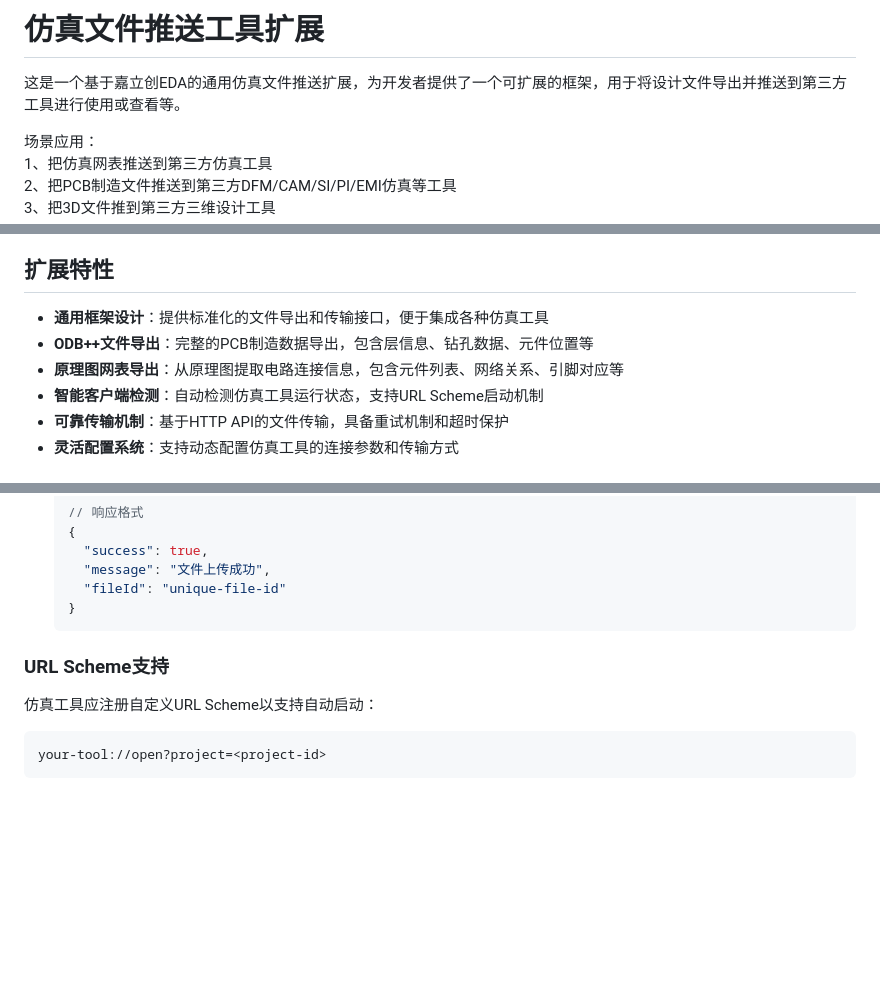
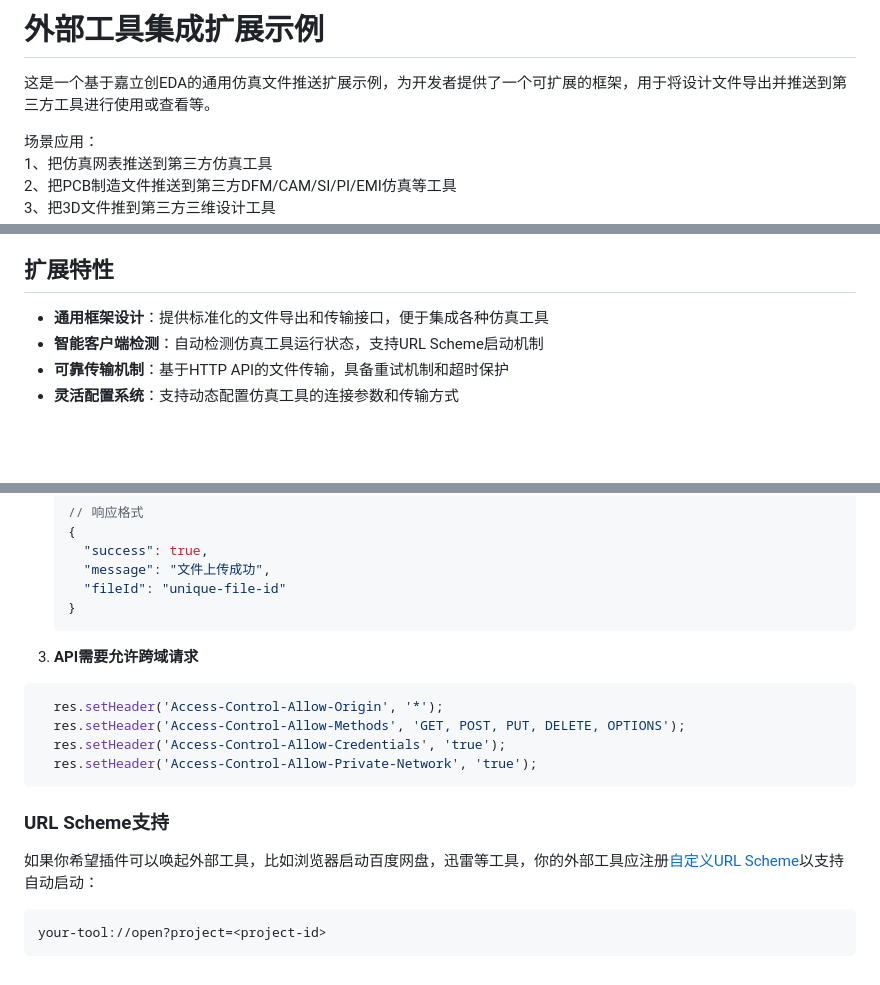
Before and after one commit to easyeda/eext-external-tool-integration-demo, a Markdown page: README.md, 3 parts joined by grey strips. GitHub-like rendering; blank space fills up the shorter version.

````diff
--- a/README.md
+++ b/README.md
@@ -1,6 +1,6 @@
-# 仿真文件推送工具扩展
+# 外部工具集成扩展示例
 
-这是一个基于嘉立创EDA的通用仿真文件推送扩展，为开发者提供了一个可扩展的框架，用于将设计文件导出并推送到第三方工具进行使用或查看等。
+这是一个基于嘉立创EDA的通用仿真文件推送扩展示例，为开发者提供了一个可扩展的框架，用于将设计文件导出并推送到第三方工具进行使用或查看等。
 
 场景应用：
 1、把仿真网表推送到第三方仿真工具
@@ -19,8 +19,6 @@
 ## 扩展特性
 
 - **通用框架设计**：提供标准化的文件导出和传输接口，便于集成各种仿真工具
-- **ODB++文件导出**：完整的PCB制造数据导出，包含层信息、钻孔数据、元件位置等
-- **原理图网表导出**：从原理图提取电路连接信息，包含元件列表、网络关系、引脚对应等
 - **智能客户端检测**：自动检测仿真工具运行状态，支持URL Scheme启动机制
 - **可靠传输机制**：基于HTTP API的文件传输，具备重试机制和超时保护
 - **灵活配置系统**：支持动态配置仿真工具的连接参数和传输方式
@@ -144,10 +141,18 @@ simulationFileManager.updateConfig({
       "fileId": "unique-file-id"
     }
     ```
+ 3. **API需要允许跨域请求**
+
+  ```json
+    res.setHeader('Access-Control-Allow-Origin', '*');
+    res.setHeader('Access-Control-Allow-Methods', 'GET, POST, PUT, DELETE, OPTIONS');
+    res.setHeader('Access-Control-Allow-Credentials', 'true');
+    res.setHeader('Access-Control-Allow-Private-Network', 'true');
+  ```
 
 ### URL Scheme支持
 
-仿真工具应注册自定义URL Scheme以支持自动启动：
+如果你希望插件可以唤起外部工具，比如浏览器启动百度网盘，迅雷等工具，你的外部工具应注册[自定义URL Scheme](https://zhuanlan.zhihu.com/p/648300882)以支持自动启动：
 
 ```
 your-tool://open?project=<project-id>
````
Also changed, not shown: other parts of README.md (+15 -16 lines).
